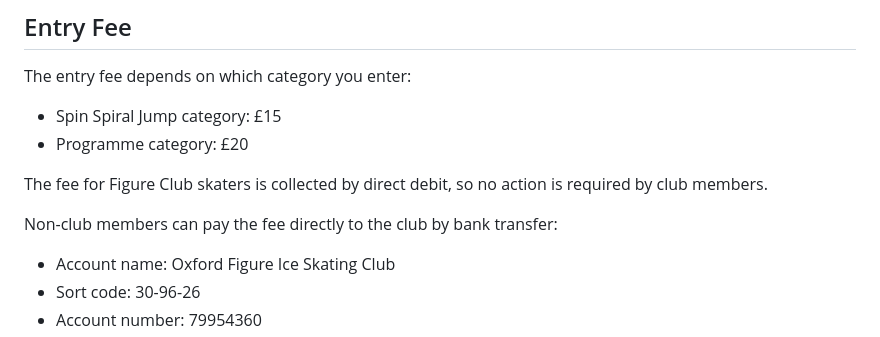
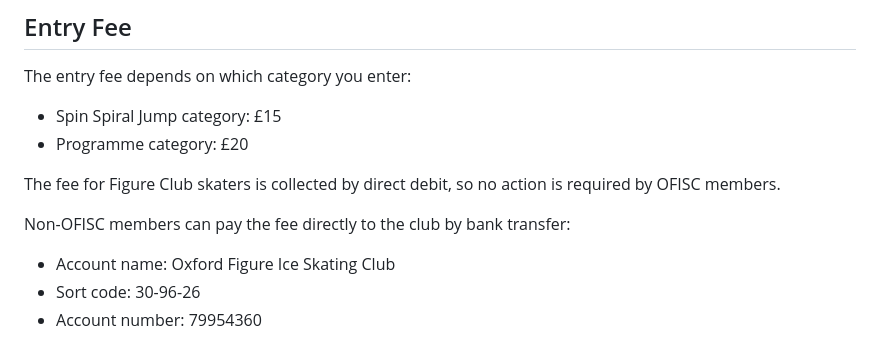
Before and after one commit to ofisc/ofisc.co.uk, a Markdown page: src/schedule/2023-09-30-spin-spiral-jump.md, the part around the change. GitHub-like rendering.

Commit message:
Qualify OFISC members

```diff
--- a/src/schedule/2023-09-30-spin-spiral-jump.md
+++ b/src/schedule/2023-09-30-spin-spiral-jump.md
@@ -36,9 +36,9 @@ The entry fee depends on which category you enter:
 * Spin Spiral Jump category: £15
 * Programme category: £20
 
-The fee for Figure Club skaters is collected by direct debit, so no action is required by club members.
+The fee for Figure Club skaters is collected by direct debit, so no action is required by OFISC members.
 
-Non-club members can pay the fee directly to the club by bank transfer:
+Non-OFISC members can pay the fee directly to the club by bank transfer:
 
 * Account name: Oxford Figure Ice Skating Club
 * Sort code: 30-96-26
```
